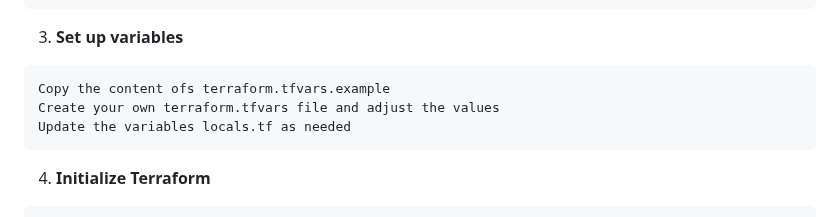
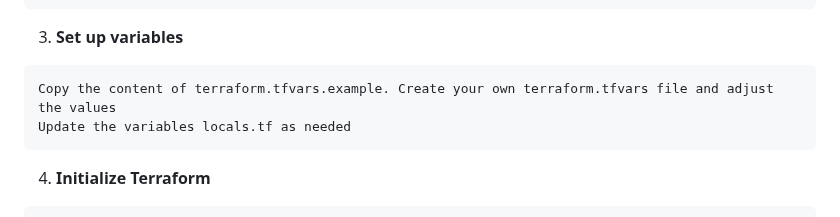
Before and after one commit to lfvaldezit/terraform-s3-website, a Markdown page: README.md, the part around the change. GitHub-like rendering.

````diff
--- a/README.md
+++ b/README.md
@@ -28,8 +28,7 @@
 3. **Set up variables**
 
  ```
- Copy the content ofs terraform.tfvars.example
- Create your own terraform.tfvars file and adjust the values
+ Copy the content of terraform.tfvars.example. Create your own terraform.tfvars file and adjust the values
  Update the variables locals.tf as needed
  ```
 
````
